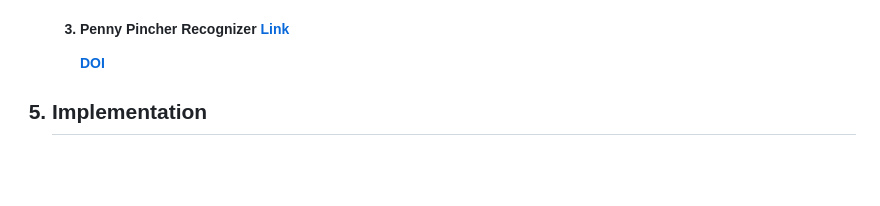
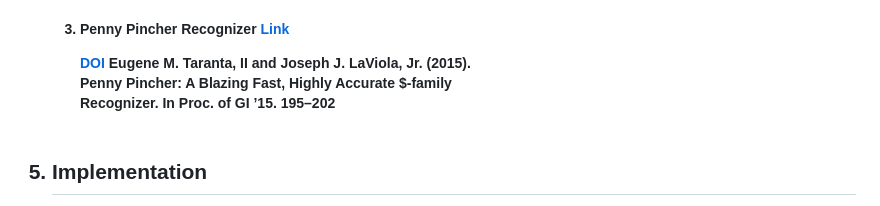
Before and after one commit to John-S-Reddick/resume-reference, a Markdown page: CIS4930 Novel User Interfaces/Project 1/readme.md, the part around one of its changes. Rendered like a GitHub page; blank space fills up the shorter version.

```diff
--- a/CIS4930 Novel User Interfaces/Project 1/readme.md
+++ b/CIS4930 Novel User Interfaces/Project 1/readme.md
@@ -109,7 +109,9 @@ This project was created by John S. Reddick. The outline of the following projec
                 Barcelona, Spain (September 3-6, 2018). New York: ACM Press. Article No. 23.<br>
                 </li>
                 <a name="penny-pincher"/><h4><li>Penny Pincher Recognizer <a href="https://www.eecs.ucf.edu/isuelab/publications/pubs/gi2015_eugene.pdf">Link</a></h4>
-                <a  href="https://dl.acm.org/doi/10.5555/2788890.2788925">DOI</a>
+                <a  href="https://dl.acm.org/doi/10.5555/2788890.2788925">DOI</a> Eugene M. Taranta, II and Joseph J. LaViola, Jr. (2015). <br>
+                Penny Pincher: A Blazing Fast, Highly Accurate $-family <br>
+                Recognizer. In Proc. of GI ’15. 195–202 <br>
                 </li>
             </ol>
 <a name="implementation"/><h2><li> Implementation</h2>
```
Also changed, not shown: other parts of CIS4930 Novel User Interfaces/Project 1/readme.md (+1 -1 lines).
